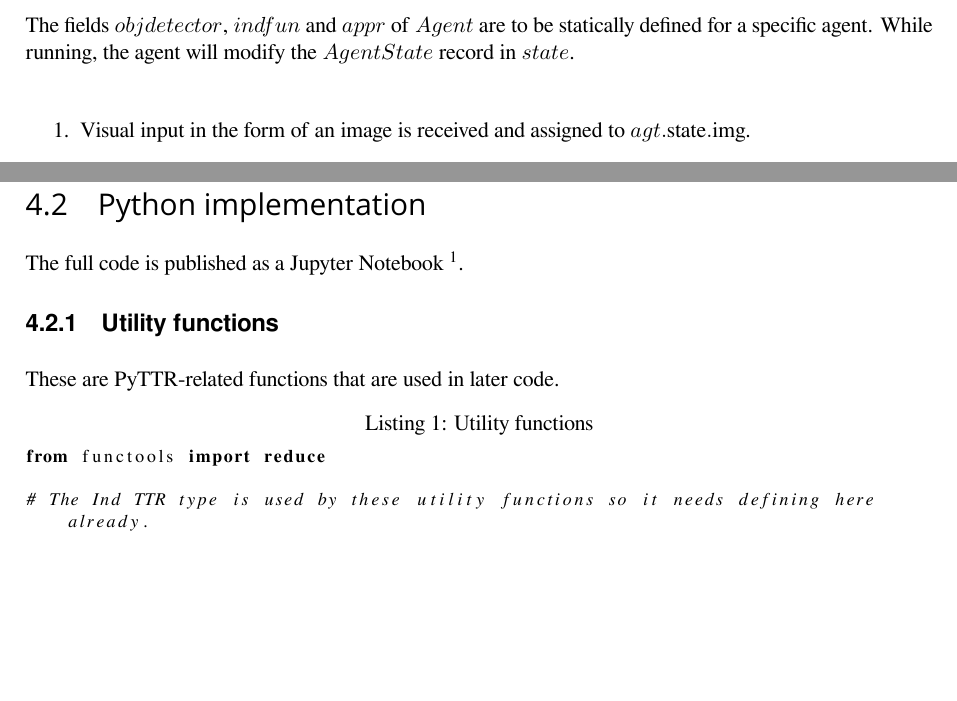
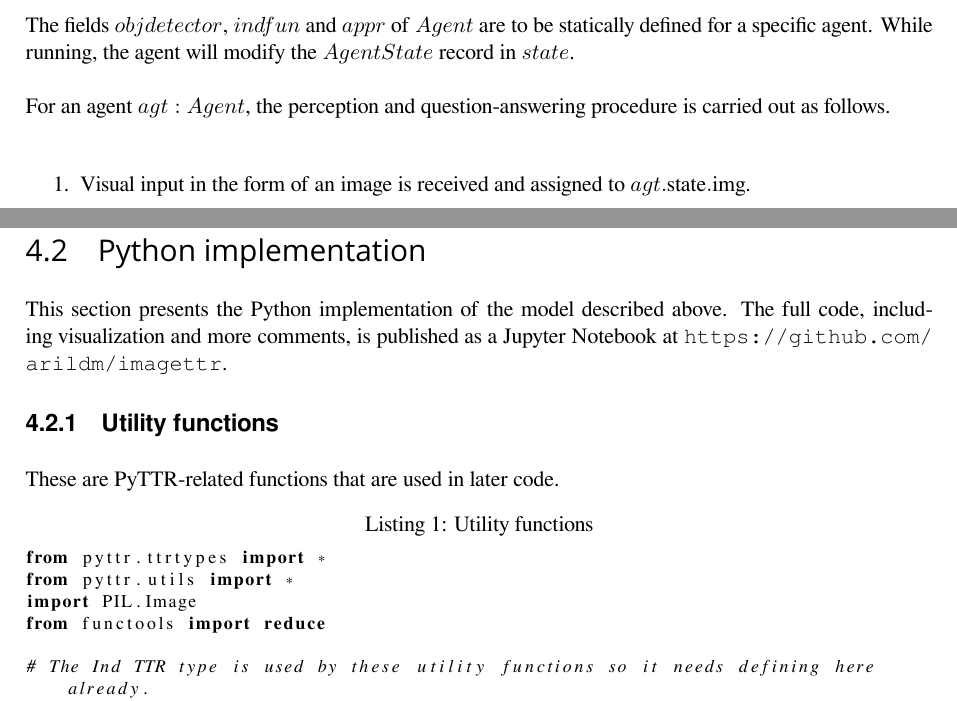
Before and after one commit to arildm/imagettr-thesis, a LaTeX document (imagettr.tex, which reads imagettr-results.tex): two parts of pages 15 and 17 of 24, joined at a grey line, cut so that both start at the same text, the shorter picture padded with empty space. Compiled offline with XeLaTeX; a missing font is replaced by an installed copy or a similar font.

Commit message:
Before outline movearound

```diff
--- a/imagettr-results.tex
+++ b/imagettr-results.tex
@@ -203,6 +203,8 @@ AgentState = \left[\begin{array}{rcl}
 The fields $objdetector$, $indfun$ and $appr$ of $Agent$ are to be statically defined for a specific agent.
 While running, the agent will modify the $AgentState$ record in $state$.
 
+For an agent $agt : Agent$, the perception and question-answering procedure is carried out as follows.
+
 \begin{enumerate}
 \item Visual input in the form of an image is received and assigned to $agt.\text{state}.\text{img}$.
 \item $objdetector$ is invoked on $agt.\text{state.img}$ and creates a collection of records that are assigned to $agt.\text{state}.\text{perc}$.
@@ -285,13 +287,17 @@ agt = \left[\begin{array}{rcl}
 
 \subsection{Python implementation}
 
-The full code is published as a Jupyter Notebook \footnote{\url{https://github.com/arildm/imagettr}}.
+This section presents the Python implementation of the model described above.
+The full code, including visualization and more comments, is published as a Jupyter Notebook at \url{https://github.com/arildm/imagettr}.
 
 \subsubsection{Utility functions}
 
 These are PyTTR-related functions that are used in later code.
 
 \begin{lstlisting}[label=lst:utility,caption=Utility functions]
+from pyttr.ttrtypes import *
+from pyttr.utils import *
+import PIL.Image
 from functools import reduce
 
 # The Ind TTR type is used by these utility functions so it needs defining here already.
```
Also changed, not shown: imagettr-bg.tex (+1 -1 lines), imagettr-results.tex (2 more changed lines).
